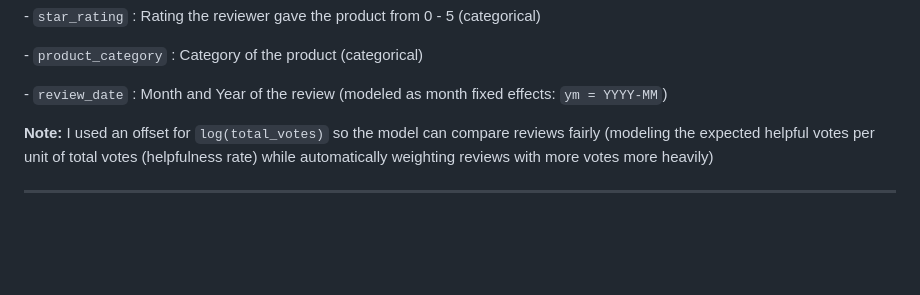
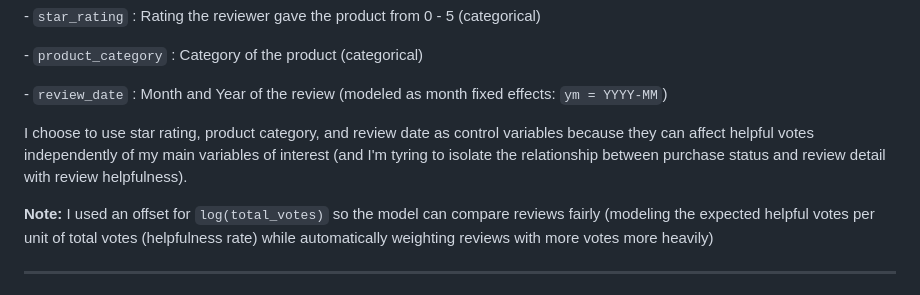
Before and after one commit to natsakamoto/csc369-final-project, a Markdown page: analysis/analysis_writeup369.md, the part around the change. GitHub-like rendering; blank space fills up the shorter version.

Commit message:
explained why I used Star rating, product category, and review date as controls

```diff
--- a/analysis/analysis_writeup369.md
+++ b/analysis/analysis_writeup369.md
@@ -34,6 +34,8 @@ potential buyers more information so they are more likely to mark
 
 \- `review_date` : Month and Year of the review (modeled as month fixed
 effects: `ym = YYYY-MM`)
+
+I choose to use star rating, product category, and review date as control variables because they can affect helpful votes independently of my main variables of interest (and I'm tyring to isolate the relationship between purchase status and review detail with review helpfulness).
 
 **Note:** I used an offset for `log(total_votes)` so the model can
 compare reviews fairly (modeling the expected helpful votes per unit of
```
